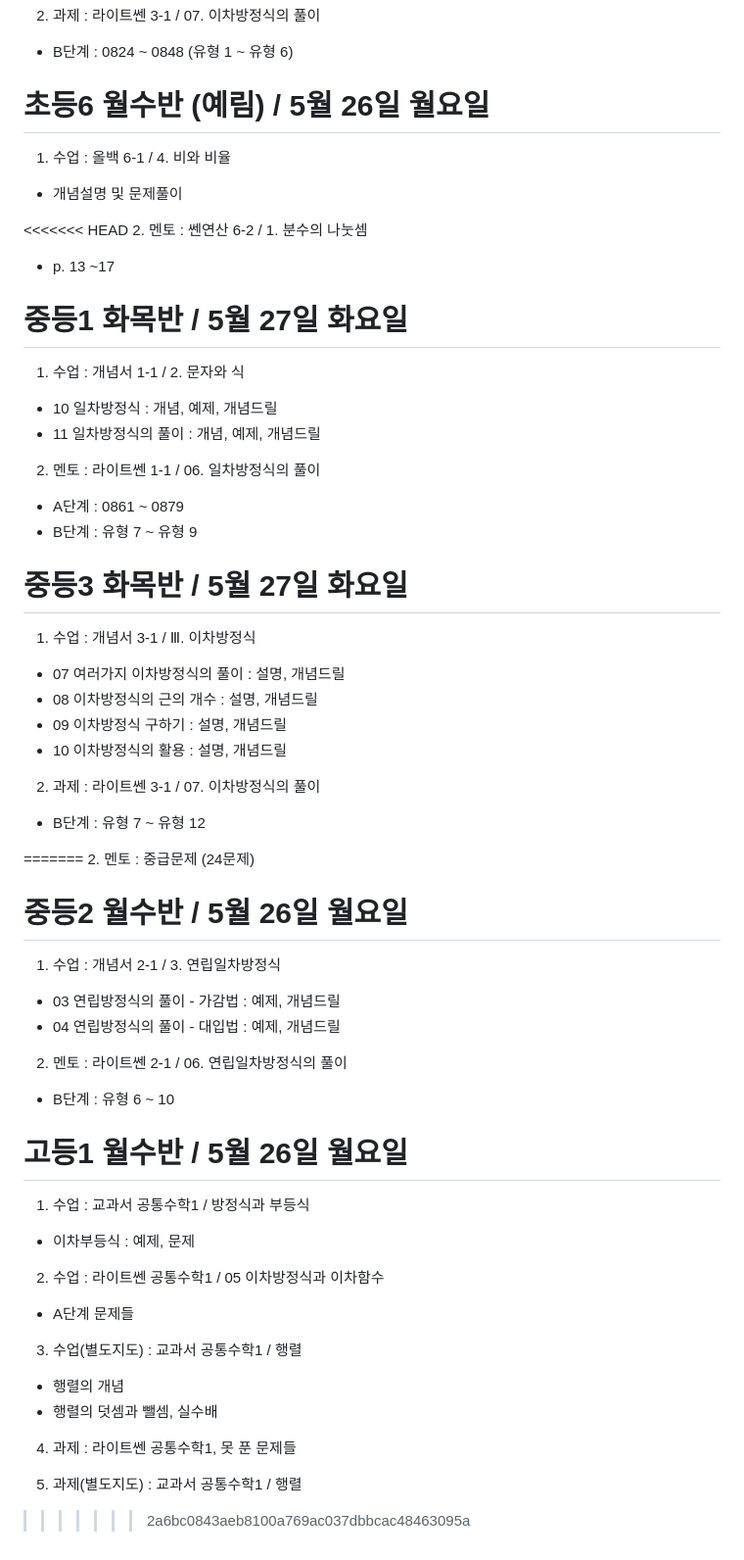
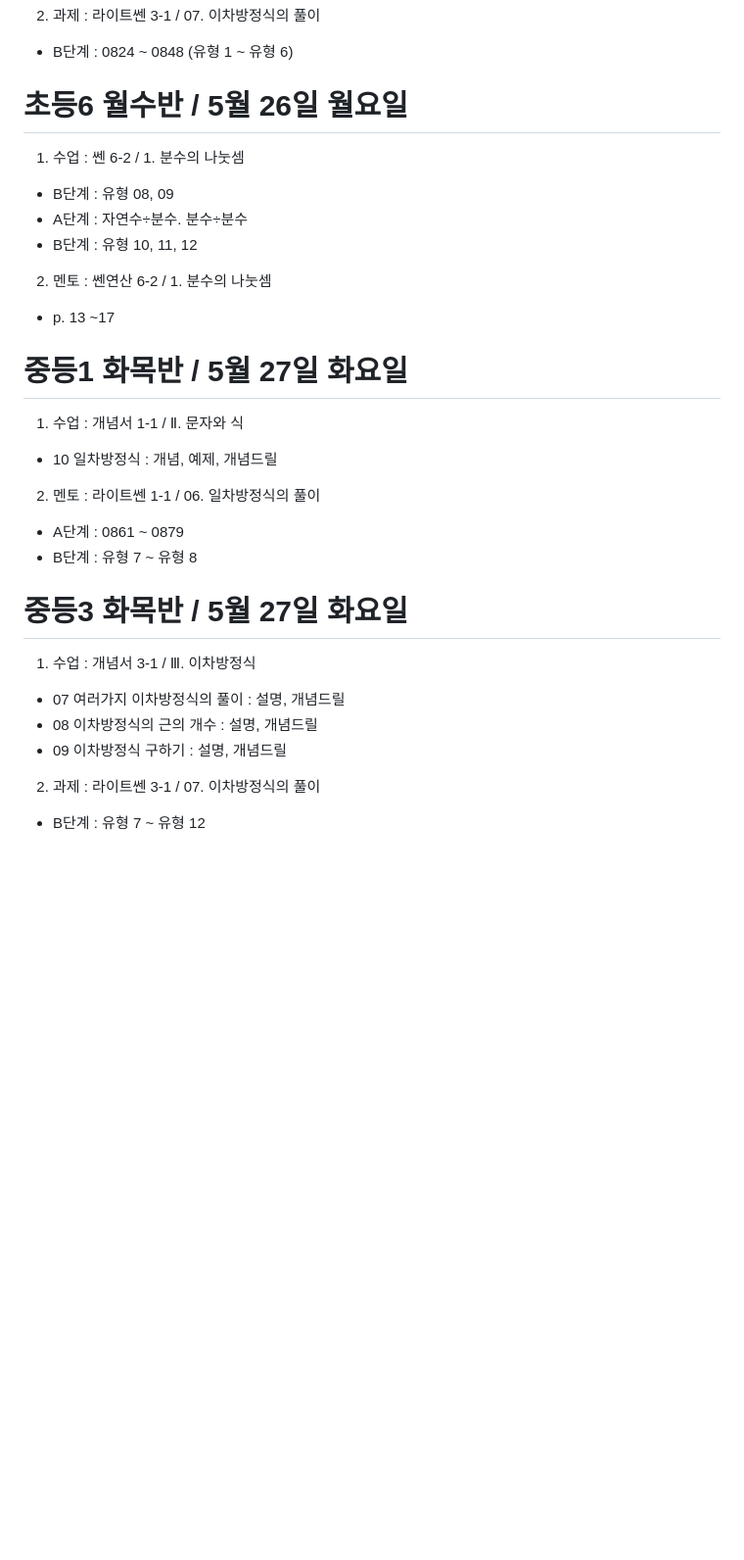
Before and after one commit to govin08/woongjin, a Markdown page: log.md, the part around the change. Shown at 98% size. Drawn GitHub-style; blank space fills up the shorter version.

Commit message:
last modifications

```diff
--- a/log.md
+++ b/log.md
@@ -113,25 +113,25 @@
 - B단계 : 0824 ~ 0848 (유형 1 ~ 유형 6)
 
 
-# 초등6 월수반 (예림) / 5월 26일 월요일
+# 초등6 월수반 / 5월 26일 월요일
 
-1. 수업 : 올백 6-1 / 4. 비와 비율
-- 개념설명 및 문제풀이
+1. 수업 : 쎈 6-2 / 1. 분수의 나눗셈
+- B단계 : 유형 08, 09
+- A단계 : 자연수÷분수. 분수÷분수
+- B단계 : 유형 10, 11, 12
 
-<<<<<<< HEAD
 2. 멘토 : 쎈연산 6-2 / 1. 분수의 나눗셈
 - p. 13 ~17
 
 
 # 중등1 화목반 / 5월 27일 화요일
 
-1. 수업 : 개념서 1-1 / 2. 문자와 식
+1. 수업 : 개념서 1-1 / Ⅱ. 문자와 식
 - 10 일차방정식 : 개념, 예제, 개념드릴
-- 11 일차방정식의 풀이 : 개념, 예제, 개념드릴
 
 2. 멘토 : 라이트쎈 1-1 / 06. 일차방정식의 풀이
 - A단계 : 0861 ~ 0879
-- B단계 : 유형 7 ~ 유형 9
+- B단계 : 유형 7 ~ 유형 8
 
 
 # 중등3 화목반 / 5월 27일 화요일
@@ -140,38 +140,6 @@
 - 07 여러가지 이차방정식의 풀이 : 설명, 개념드릴
 - 08 이차방정식의 근의 개수 : 설명, 개념드릴
 - 09 이차방정식 구하기 : 설명, 개념드릴
-- 10 이차방정식의 활용 : 설명, 개념드릴
 
 2. 과제 : 라이트쎈 3-1 / 07. 이차방정식의 풀이
 - B단계 : 유형 7 ~ 유형 12
-
-=======
-2. 멘토 : 중급문제 (24문제)
-
-
-# 중등2 월수반 / 5월 26일 월요일
-
-1. 수업 : 개념서 2-1 / 3. 연립일차방정식
-- 03 연립방정식의 풀이 - 가감법 : 예제, 개념드릴
-- 04 연립방정식의 풀이 - 대입법 : 예제, 개념드릴
-
-2. 멘토 : 라이트쎈 2-1 / 06. 연립일차방정식의 풀이
-- B단계 : 유형 6 ~ 10
-
-
-# 고등1 월수반 / 5월 26일 월요일
-
-1. 수업 : 교과서 공통수학1 / 방정식과 부등식
-- 이차부등식 : 예제, 문제
-
-2. 수업 : 라이트쎈 공통수학1 / 05 이차방정식과 이차함수
-- A단계 문제들
-
-3. 수업(별도지도) : 교과서 공통수학1 / 행렬
-- 행렬의 개념
-- 행렬의 덧셈과 뺄셈, 실수배
-
-4. 과제 : 라이트쎈 공통수학1, 못 푼 문제들
-
-5. 과제(별도지도) : 교과서 공통수학1 / 행렬
->>>>>>> 2a6bc0843aeb8100a769ac037dbbcac48463095a
```
